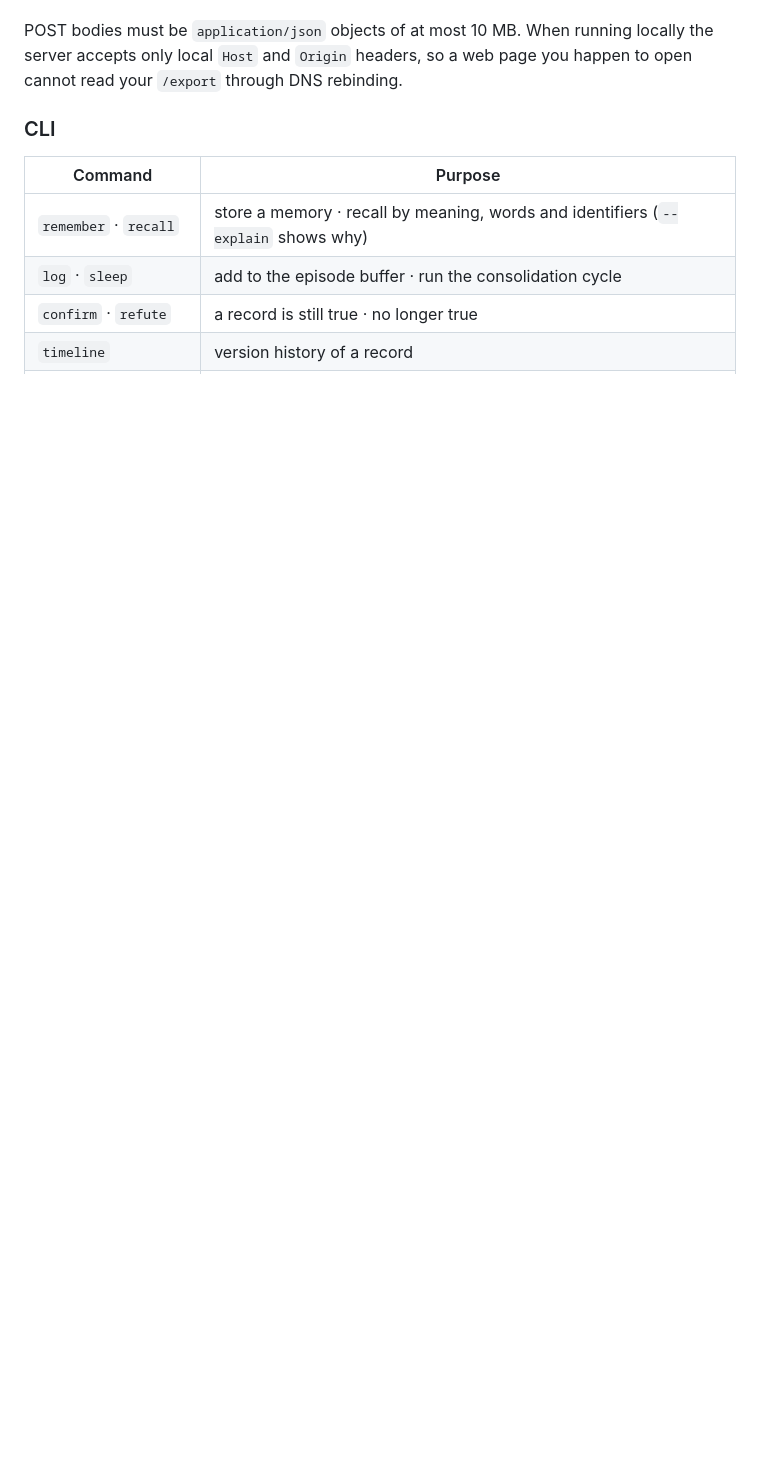
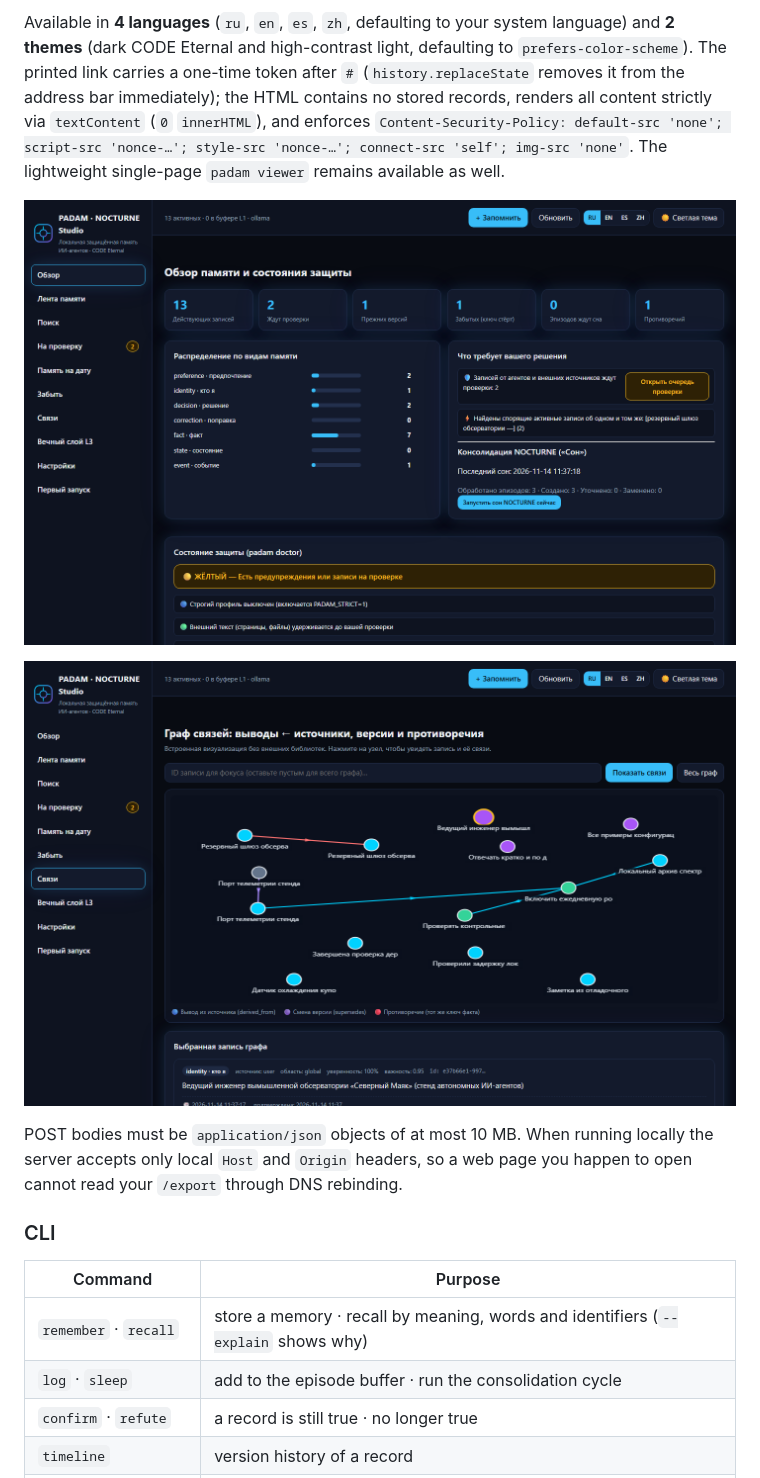
Before and after one commit to MaksimGalatin/padam-nocturne, a Markdown page: README.md, the part around one of its changes. Rendered like a GitHub page; pictures changed too: docs/images/studio-graph.png (added), docs/images/studio-overview.png (added); blank space fills up the shorter version.

```diff
--- a/README.md
+++ b/README.md
@@ -181,3 +197,8 @@ For questions that aggregate across many conversations ("how many…", "how much
+Available in **4 languages** (`ru`, `en`, `es`, `zh`, defaulting to your system language) and **2 themes** (dark CODE Eternal and high-contrast light, defaulting to `prefers-color-scheme`). The printed link carries a one-time token after `#` (`history.replaceState` removes it from the address bar immediately); the HTML contains no stored records, renders all content strictly via `textContent` (`0` `innerHTML`), and enforces `Content-Security-Policy: default-src 'none'; script-src 'nonce-…'; style-src 'nonce-…'; connect-src 'self'; img-src 'none'`. The lightweight single-page `padam viewer` remains available as well.
+
+![PADAM Studio — Overview & Security Doctor](docs/images/studio-overview.png)
+
+![PADAM Studio — Interactive Lineage Graph](docs/images/studio-graph.png)
 
 POST bodies must be `application/json` objects of at most 10 MB. When running locally the server accepts only local `Host` and `Origin` headers, so a web page you happen to open cannot read your `/export` through DNS rebinding.
 
```
Also changed, not shown: other parts of README.md (+17 -1 lines), README.ru.md (+22 -1 lines), 4 other files.
